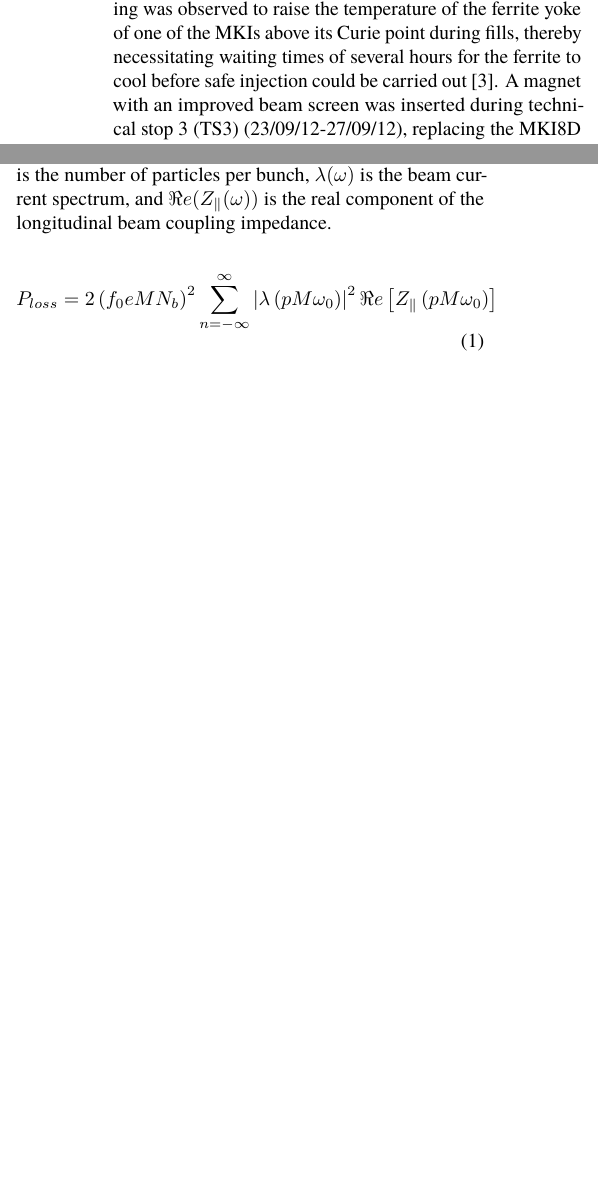
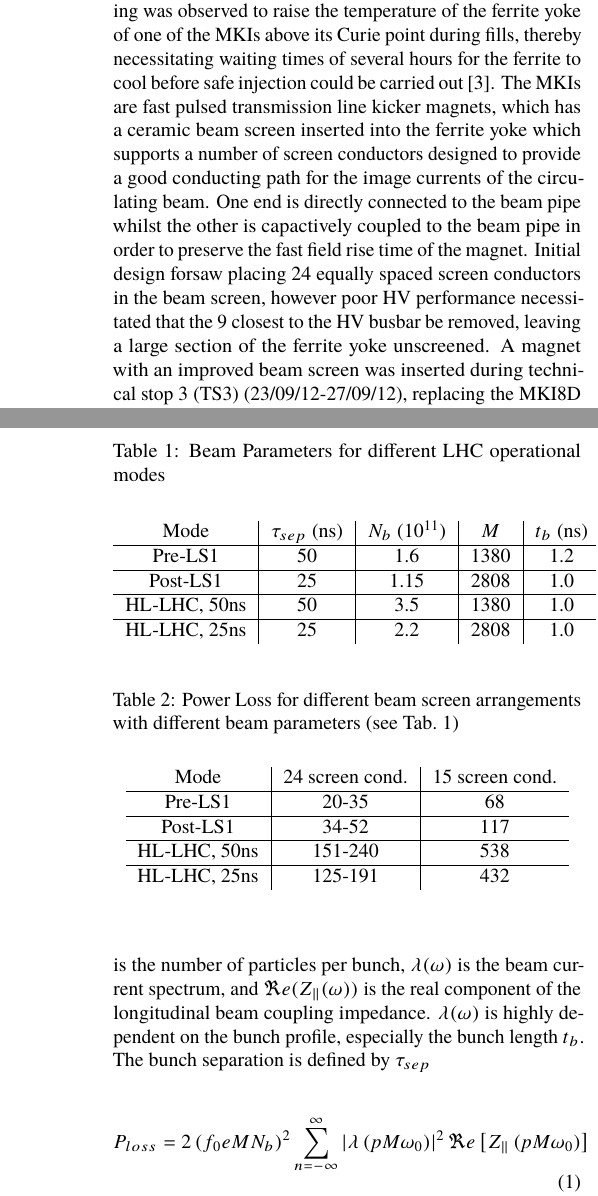
Before and after one commit to Tontonis/IPAC2014, a LaTeX document (MKIImpedancePaper/ID2968MKIHeating.tex): two parts of the columns of pages 1 and 2 of 3 before the commit and two parts of the columns of pages 1 and 3 of 4 after it, joined at a grey line, cut so that both start at the same text, the shorter picture padded with empty space. The pictures show the PDF file MKIImpedancePaper/ID2968MKIHeating.pdf that the author committed with the source.

Commit message:
First draft

```diff
--- a/MKIImpedancePaper/ID2968MKIHeating.tex
+++ b/MKIImpedancePaper/ID2968MKIHeating.tex
@@ -27,7 +27,7 @@ The LHC injection kicker magnets experienced significant beam induced heating of
 
 \section{Introduction}
 
-During the 2011 and 2012 runs of the LHC, high temperatures were observed in several devices in the LHC  \cite{metral_cham2012}, a critical piece being the LHC injection kicker magnets (MKIs) Fig.~\ref{fig:mkiStruct}, which were attributed to beam-induced heating due to high power loss from the interaction of the circulating beam with the longitudinal beam coupling impedance. This heating was observed to raise the temperature of the ferrite yoke of one of the MKIs above its Curie point during fills, thereby necessitating waiting times of several hours for the ferrite to cool before safe injection could be carried out \cite{mki-heating}. A magnet with an improved beam screen was inserted during technical stop 3 (TS3) (23/09/12-27/09/12), replacing the MKI8D which was measured to have the highest temperature \cite{mki-heatingTemp}; the replacement magnet was subsequently measured to have the lowest temperature of all magnets.
+During the 2011 and 2012 runs of the LHC, high temperatures were observed in several devices in the LHC  \cite{metral_cham2012}, a critical piece being the LHC injection kicker magnets (MKIs) Fig.~\ref{fig:mkiStruct}, which were attributed to beam-induced heating due to high power loss from the interaction of the circulating beam with the longitudinal beam coupling impedance. This heating was observed to raise the temperature of the ferrite yoke of one of the MKIs above its Curie point during fills, thereby necessitating waiting times of several hours for the ferrite to cool before safe injection could be carried out \cite{mki-heating}. The MKIs are fast pulsed transmission line kicker magnets, which has a ceramic beam screen inserted into the ferrite yoke which supports a number of screen conductors designed to provide a good conducting path for the image currents of the circulating beam. One end is directly connected to the beam pipe whilst the other is capactively coupled to the beam pipe in order to preserve the fast field rise time of the magnet. Initial design forsaw placing 24 equally spaced screen conductors in the beam screen, however poor HV performance necessitated that the 9 closest to the HV busbar be removed, leaving a large section of the ferrite yoke unscreened. A magnet with an improved beam screen was inserted during technical stop 3 (TS3) (23/09/12-27/09/12), replacing the MKI8D which was measured to have the highest temperature \cite{mki-heatingTemp}; the replacement magnet was subsequently measured to have the lowest temperature of all magnets.
 
 Building on this success a new design has been proposed to satisfy competing needs of low rates of electrical breakdown during magnet pulsing and a low beam coupling impedance to reduce the power lost into the structure by wakefields; in addition to meeting strict requirements for magnet operation for field rise time and flat top stability \cite{mkiUpgrade}.
 
@@ -98,0 +95,20 @@ P_{loss} = 2 \left( f_{0} e M  N_{b}\right)^{2} \displaystyle\sum\limits_{n = -\
+\begin{table}
+\caption{Beam Parameters for different LHC operational modes}
+\label{tab:beamPara}
+\begin{center}
+\begin{tabular}{c | c | c | c | c}
+Mode & $\tau_{sep}$ (ns) & $N_{b}$ ($10^{11}$) & $ M $ & $t_{b}$ (ns) \\ \hline
+Pre-LS1 & 50 & 1.6 & $ 1380 $ & 1.2 \\ \hline
+Post-LS1 & 25 & 1.15 & 2808 & 1.0 \\ \hline
+HL-LHC, 50ns & 50 & 3.5 & 1380 & 1.0 \\ \hline
+HL-LHC, 25ns & 25 & 2.2 & 2808 & 1.0 \\
+\end{tabular}
+\end{center}
+\end{table}
+
+\begin{table}
+\caption{Power Loss for different beam screen arrangements with different beam parameters (see Tab.~\ref{tab:beamPara})}
+\label{tab:powLoss}
+\begin{center}
+\begin{tabular}{c | c | c}
+Mode & 24 screen cond. & 15 screen cond. \\ \hline
@@ -99,2 +119,5 @@ P_{loss} = 2 \left( f_{0} e M  N_{b}\right)^{2} \displaystyle\sum\limits_{n = -\
+\end{tabular}
+\end{center}
+\end{table}
 
 \section{Future Plans}
```
Also changed, not shown: MKIImpedancePaper/ID2968MKIHeating.pdf, MKIImpedancePaper/compMeasurementGating.pdf (added), MKIImpedancePaper/compMeasurementGating.png (added), MKIImpedancePaper/measImp151924.pdf (added), MKIImpedancePaper/measImp151924.png (added), MKIImpedancePaper/mkiNewDesignAll.pdf (added), MKIImpedancePaper/mkiNewDesignAll.png (added), MKIImpedancePaper/overlapSpec.pdf (added), MKIImpedancePaper/overlapSpec.png (added), MKIImpedancePaper/ID2968MKIHeating.tex (47 more changed lines), 2 other files.
